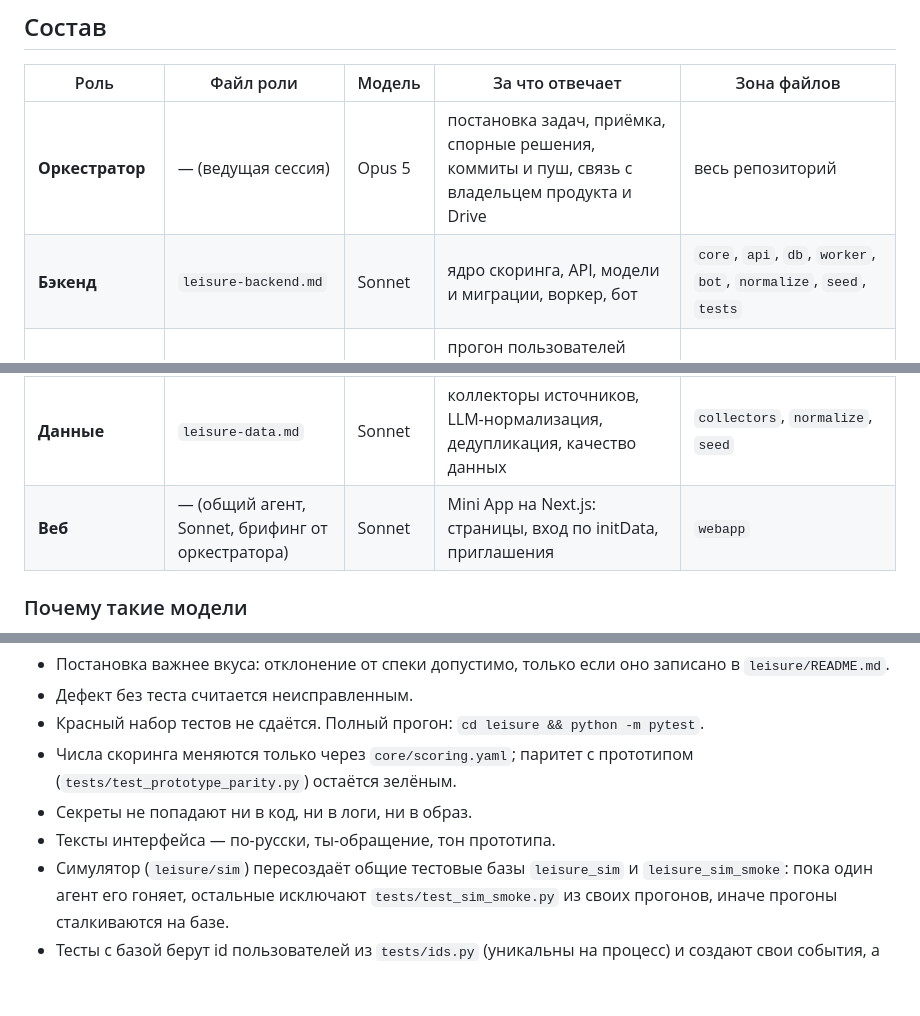
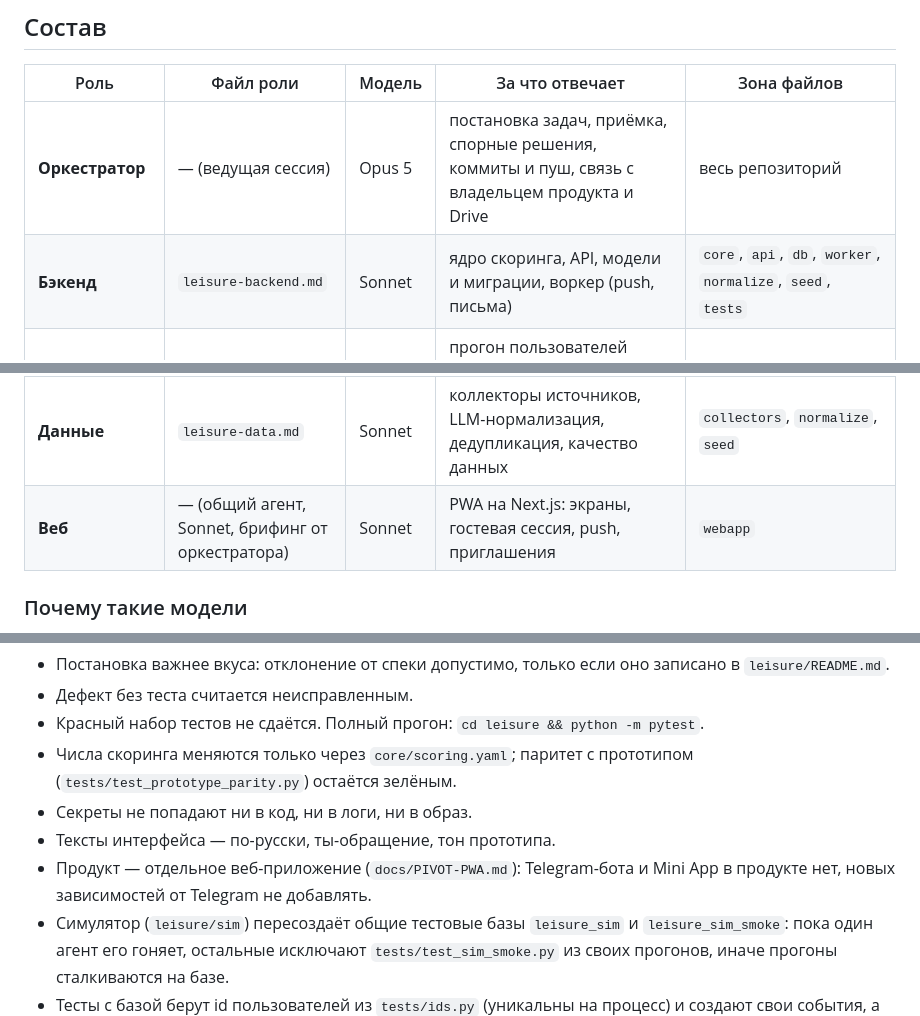
Before and after one commit to Griftik/Agents-For-Content, a Markdown page: leisure/docs/TEAM.md, 3 parts joined by grey strips. Rendered like a GitHub page; blank space fills up the shorter version.

```diff
--- a/leisure/docs/TEAM.md
+++ b/leisure/docs/TEAM.md
@@ -9,11 +9,11 @@
 | Роль | Файл роли | Модель | За что отвечает | Зона файлов |
 |---|---|---|---|---|
 | **Оркестратор** | — (ведущая сессия) | Opus 5 | постановка задач, приёмка, спорные решения, коммиты и пуш, связь с владельцем продукта и Drive | весь репозиторий |
-| **Бэкенд** | `leisure-backend.md` | Sonnet | ядро скоринга, API, модели и миграции, воркер, бот | `core`, `api`, `db`, `worker`, `bot`, `normalize`, `seed`, `tests` |
+| **Бэкенд** | `leisure-backend.md` | Sonnet | ядро скоринга, API, модели и миграции, воркер (push, письма) | `core`, `api`, `db`, `worker`, `normalize`, `seed`, `tests` |
 | **QA и симуляция** | `leisure-qa.md` | Sonnet | прогон пользователей через настоящие обработчики, метрики, доказательства по юзабилити | `sim`, `tests/test_sim*.py` |
 | **Дизайн и тексты** | `leisure-design.md` | Sonnet | дизайн-система, экраны Mini App, формулировки интерфейса, разбор юзабилити | `web`, канвас макетов |
 | **Данные** | `leisure-data.md` | Sonnet | коллекторы источников, LLM-нормализация, дедупликация, качество данных | `collectors`, `normalize`, `seed` |
-| **Веб** | — (общий агент, Sonnet, брифинг от оркестратора) | Sonnet | Mini App на Next.js: страницы, вход по initData, приглашения | `webapp` |
+| **Веб** | — (общий агент, Sonnet, брифинг от оркестратора) | Sonnet | PWA на Next.js: экраны, гостевая сессия, push, приглашения | `webapp` |
 
 ### Почему такие модели
 
@@ -51,6 +51,7 @@
   остаётся зелёным.
 - Секреты не попадают ни в код, ни в логи, ни в образ.
 - Тексты интерфейса — по-русски, ты-обращение, тон прототипа.
+- Продукт — отдельное веб-приложение (`docs/PIVOT-PWA.md`): Telegram-бота и Mini App в продукте нет, новых зависимостей от Telegram не добавлять.
 - Симулятор (`leisure/sim`) пересоздаёт общие тестовые базы `leisure_sim` и `leisure_sim_smoke`: пока один агент
   его гоняет, остальные исключают `tests/test_sim_smoke.py` из своих прогонов, иначе прогоны сталкиваются на базе.
 - Тесты с базой берут id пользователей из `tests/ids.py` (уникальны на процесс) и создают свои события, а не
```
Also changed, not shown: leisure/docs/PIVOT-PWA.md (added, +81 -0 lines).
